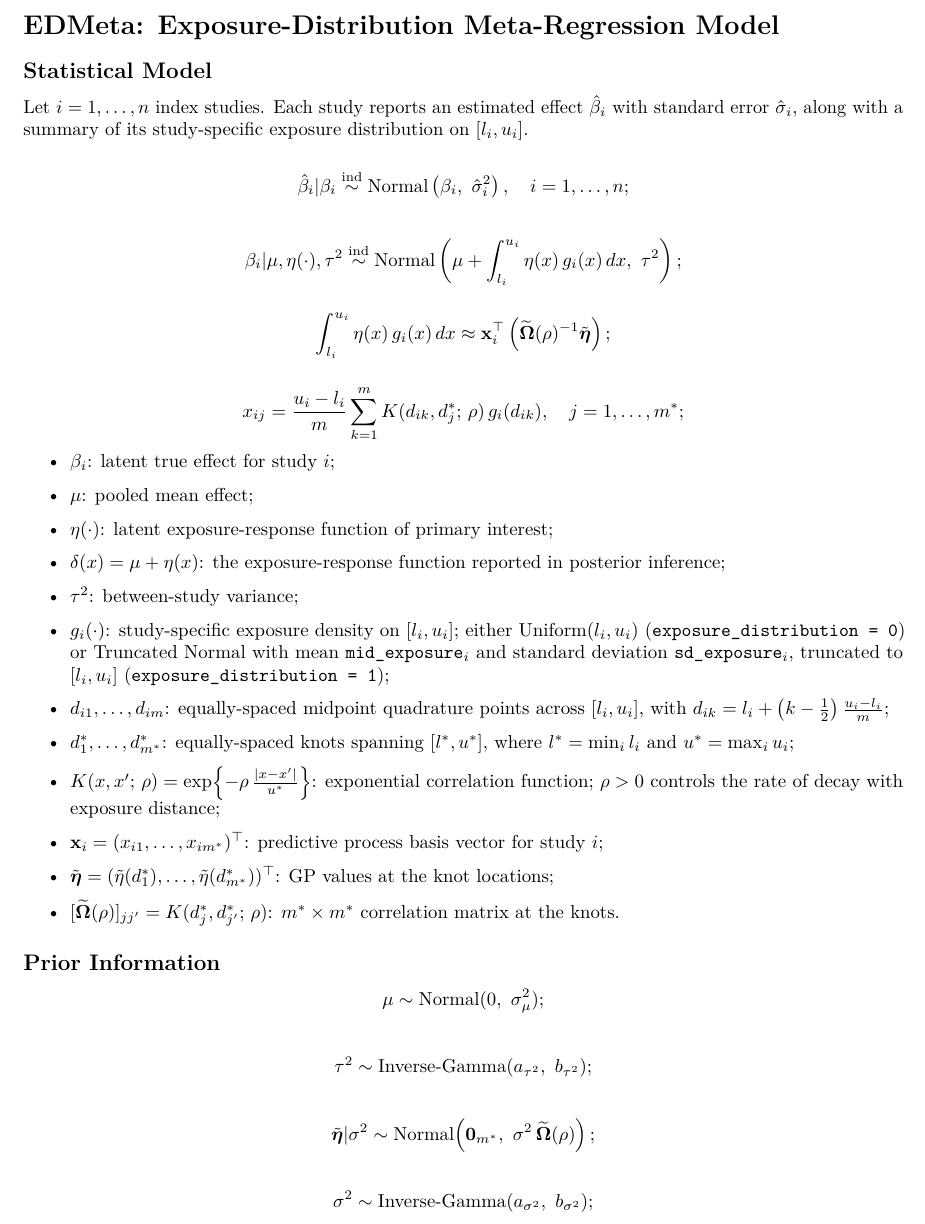
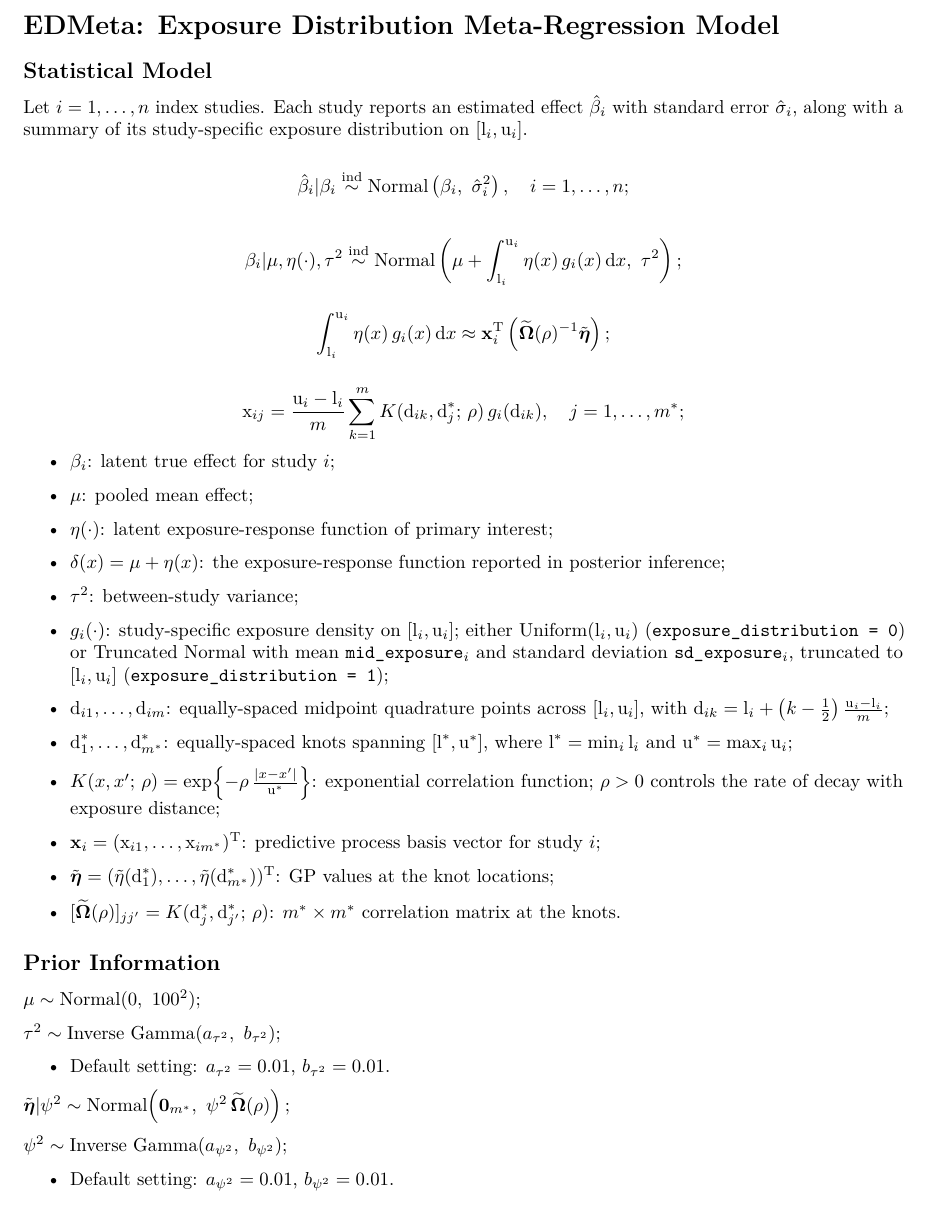
Before and after one commit to warrenjl/EDMeta, an R Markdown document (EDMeta_Model_Details/EDMeta_Model_Details.Rmd): part of page 1 of 2, cut so that both start at the same text. The pictures show the output file EDMeta_Model_Details/EDMeta_Model_Details.pdf that the author committed with the source.

Commit message:
updates.

```diff
--- a/EDMeta_Model_Details/EDMeta_Model_Details.Rmd
+++ b/EDMeta_Model_Details/EDMeta_Model_Details.Rmd
@@ -4,20 +4,19 @@
   word_document: default
   html_document: default
 ---
-
-# EDMeta: Exposure-Distribution Meta-Regression Model
+# EDMeta: Exposure Distribution Meta-Regression Model
 
 ## Statistical Model
 
-Let $i = 1, \ldots, n$ index studies. Each study reports an estimated effect $\hat{\beta}_i$ with standard error $\hat{\sigma}_i$, along with a summary of its study-specific exposure distribution on $[l_i, u_i]$.
+Let $i = 1, \ldots, n$ index studies. Each study reports an estimated effect $\hat{\beta}_i$ with standard error $\hat{\sigma}_i$, along with a summary of its study-specific exposure distribution on $[\text{l}_i, \text{u}_i]$.
 
 $$\hat{\beta}_i | \beta_i \stackrel{\text{ind}}{\sim} \text{Normal}\left(\beta_i,\ \hat{\sigma}_i^2\right), \quad i = 1, \ldots, n;$$
 
-$$\beta_i | \mu, \eta(\cdot), \tau^2 \stackrel{\text{ind}}{\sim} \text{Normal}\left(\mu + \int_{l_i}^{u_i} \eta(x)\, g_i(x)\, dx,\ \tau^2\right);$$
+$$\beta_i | \mu, \eta(\cdot), \tau^2 \stackrel{\text{ind}}{\sim} \text{Normal}\left(\mu + \int_{\text{l}_i}^{\text{u}_i} \eta(x)\, g_i(x)\, \text{d}x,\ \tau^2\right);$$
 
-$$\int_{l_i}^{u_i} \eta(x)\, g_i(x)\, dx \approx \mathbf{x}_i^\top \left(\widetilde{\boldsymbol{\Omega}}(\rho)^{-1} \tilde{\boldsymbol{\eta}}\right);$$
+$$\int_{\text{l}_i}^{\text{u}_i} \eta(x)\, g_i(x)\, \text{d}x \approx \textbf{x}_i^{\text{T}} \left(\widetilde{\boldsymbol{\Omega}}(\rho)^{-1} \tilde{\boldsymbol{\eta}}\right);$$
 
-$$x_{ij} = \frac{u_i - l_i}{m} \sum_{k=1}^{m} K(d_{ik}, d_j^*;\, \rho)\, g_i(d_{ik}), \quad j = 1, \ldots, m^*;$$
+$$\text{x}_{ij} = \frac{\text{u}_i - \text{l}_i}{m} \sum_{k=1}^{m} K(\text{d}_{ik}, \text{d}_j^*;\, \rho)\, g_i(\text{d}_{ik}), \quad j = 1, \ldots, m^*;$$
 
 * $\beta_i$: latent true effect for study $i$;
 
@@ -29,30 +28,32 @@
 
 * $\tau^2$: between-study variance;
 
-* $g_i(\cdot)$: study-specific exposure density on $[l_i, u_i]$; either Uniform$(l_i, u_i)$ (`exposure_distribution = 0`) or Truncated Normal with mean `mid_exposure`$_i$ and standard deviation `sd_exposure`$_i$, truncated to $[l_i, u_i]$ (`exposure_distribution = 1`);
+* $g_i(\cdot)$: study-specific exposure density on $[\text{l}_i, \text{u}_i]$; either Uniform$(\text{l}_i, \text{u}_i)$ (`exposure_distribution = 0`) or Truncated Normal with mean `mid_exposure`$_i$ and standard deviation `sd_exposure`$_i$, truncated to $[\text{l}_i, \text{u}_i]$ (`exposure_distribution = 1`);
 
-* $d_{i1}, \ldots, d_{im}$: equally-spaced midpoint quadrature points across $[l_i, u_i]$, with $d_{ik} = l_i + \left(k - \tfrac{1}{2}\right)\tfrac{u_i - l_i}{m}$;
+* $\text{d}_{i1}, \ldots, \text{d}_{im}$: equally-spaced midpoint quadrature points across $[\text{l}_i, \text{u}_i]$, with $\text{d}_{ik} = \text{l}_i + \left(k - \tfrac{1}{2}\right)\tfrac{\text{u}_i - \text{l}_i}{m}$;
 
-* $d_1^*, \ldots, d_{m^*}^*$: equally-spaced knots spanning $[l^*, u^*]$, where $l^* = \min_i l_i$ and $u^* = \max_i u_i$;
+* $\text{d}_1^*, \ldots, \text{d}_{m^*}^*$: equally-spaced knots spanning $[\text{l}^*, \text{u}^*]$, where $\text{l}^* = \min_i \text{l}_i$ and $\text{u}^* = \max_i \text{u}_i$;
 
-* $K(x, x';\, \rho) = \exp\!\left\{-\rho\,\tfrac{|x - x'|}{u^*}\right\}$: exponential correlation function; $\rho > 0$ controls the rate of decay with exposure distance;
+* $K(x, x';\, \rho) = \exp\!\left\{-\rho\,\tfrac{|x - x'|}{\text{u}^*}\right\}$: exponential correlation function; $\rho > 0$ controls the rate of decay with exposure distance;
 
-* $\mathbf{x}_i = (x_{i1}, \ldots, x_{im^*})^\top$: predictive process basis vector for study $i$;
+* $\textbf{x}_i = (\text{x}_{i1}, \ldots, \text{x}_{im^*})^{\text{T}}$: predictive process basis vector for study $i$;
 
-* $\tilde{\boldsymbol{\eta}} = (\tilde{\eta}(d_1^*), \ldots, \tilde{\eta}(d_{m^*}^*))^\top$: GP values at the knot locations;
+* $\tilde{\boldsymbol{\eta}} = (\tilde{\eta}(\text{d}_1^*), \ldots, \tilde{\eta}(\text{d}_{m^*}^*))^{\text{T}}$: GP values at the knot locations;
 
-* $[\widetilde{\boldsymbol{\Omega}}(\rho)]_{jj'} = K(d_j^*, d_{j'}^*;\, \rho)$: $m^* \times m^*$ correlation matrix at the knots.
+* $[\widetilde{\boldsymbol{\Omega}}(\rho)]_{jj'} = K(\text{d}_j^*, \text{d}_{j'}^*;\, \rho)$: $m^* \times m^*$ correlation matrix at the knots.
 
 ## Prior Information
 
-$$\mu \sim \text{Normal}(0,\ \sigma^2_\mu);$$
+$\mu \sim \text{Normal}(0,\ 100^2);$
 
-$$\tau^2 \sim \text{Inverse-Gamma}(a_{\tau^2},\ b_{\tau^2});$$
+$\tau^2 \sim \text{Inverse Gamma}(a_{\tau^2},\ b_{\tau^2});$
 
-$$\tilde{\boldsymbol{\eta}} | \sigma^2 \sim \text{Normal}\!\left(\mathbf{0}_{m^*},\ \sigma^2\, \widetilde{\boldsymbol{\Omega}}(\rho)\right);$$
+* Default setting: $a_{\tau^2} = 0.01$, $b_{\tau^2} = 0.01.$
 
-$$\sigma^2 \sim \text{Inverse-Gamma}(a_{\sigma^2},\ b_{\sigma^2});$$
+$\tilde{\boldsymbol{\eta}} | \psi^2 \sim \text{Normal}\!\left(\mathbf{0}_{m^*},\ \psi^2\, \widetilde{\boldsymbol{\Omega}}(\rho)\right);$
 
-$$\rho \sim \text{Gamma}(a_\rho,\ b_\rho);$$
+$\psi^2 \sim \text{Inverse Gamma}(a_{\psi^2},\ b_{\psi^2});$
 
-* Default: $\sigma^2_\mu = 10000$, $a_{\tau^2} = b_{\tau^2} = 0.01$, $a_{\sigma^2} = b_{\sigma^2} = 0.01$, $a_\rho = b_\rho = 1$.
+* Default setting: $a_{\psi^2} = 0.01$, $b_{\psi^2} = 0.01.$
+
+$\rho \sim \text{Gamma}(a_\rho,\ b_\rho);$
```
Also changed, not shown: EDMeta_Model_Details/EDMeta_Model_Details.pdf, EDMeta_Model_Details/EDMeta_Model_Details.Rmd (16 more changed lines).
